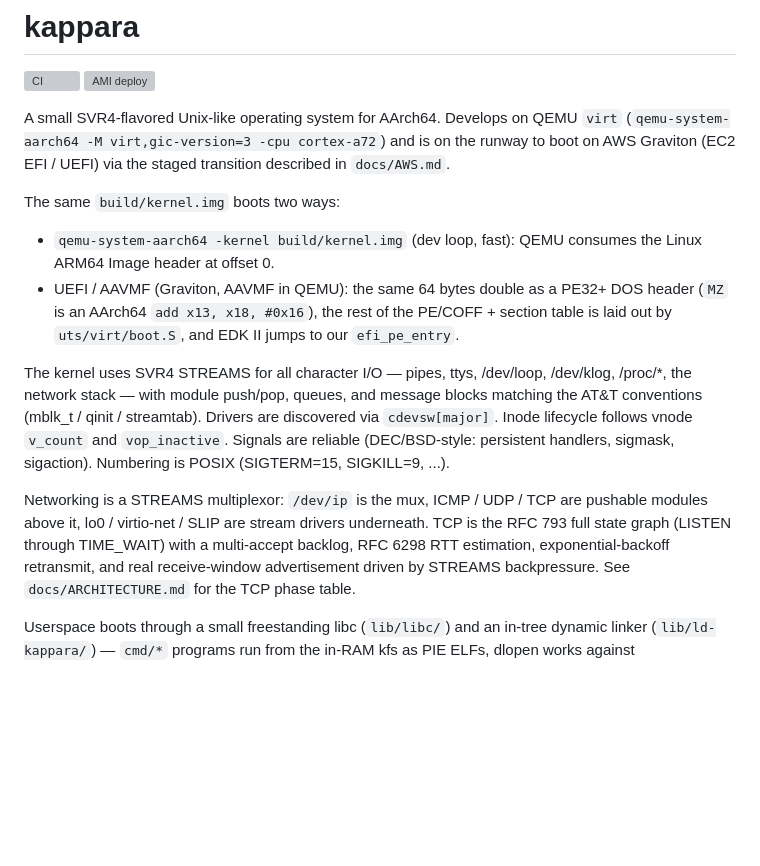
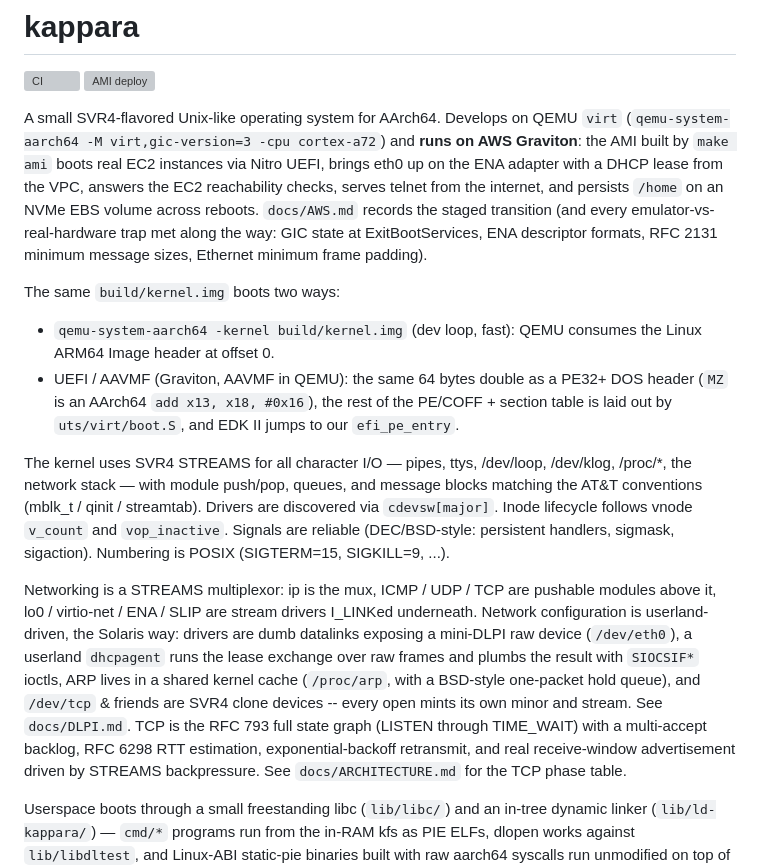
Before and after one commit to teoleg/kappara, a Markdown page: README.md, the part around the change. Drawn GitHub-style; blank space fills up the shorter version; grey boxes are pictures that could not be loaded.

Commit message:
README: kappara runs on AWS Graviton -- reflect it
The lead paragraph still said "on the runway to boot on AWS".  The
runway is behind us: the make-ami image boots real EC2 instances
via Nitro UEFI, ENA comes up with a VPC DHCP lease via the
userland dhcpagent, the instance passes reachability checks,
telnet works from the internet, and /home persists on NVMe EBS.
Also refresh the networking paragraph for the DLPI shape: raw
datalink devices, userland dhcpagent, shared ARP cache with hold
queue, and clone devices.

```diff
--- a/README.md
+++ b/README.md
@@ -5,8 +5,14 @@
 
 A small SVR4-flavored Unix-like operating system for AArch64.  Develops on
 QEMU `virt` (`qemu-system-aarch64 -M virt,gic-version=3 -cpu cortex-a72`)
-and is on the runway to boot on AWS Graviton (EC2 EFI / UEFI) via the
-staged transition described in `docs/AWS.md`.
+and **runs on AWS Graviton**: the AMI built by `make ami` boots real EC2
+instances via Nitro UEFI, brings eth0 up on the ENA adapter with a DHCP
+lease from the VPC, answers the EC2 reachability checks, serves telnet
+from the internet, and persists `/home` on an NVMe EBS volume across
+reboots.  `docs/AWS.md` records the staged transition (and every
+emulator-vs-real-hardware trap met along the way: GIC state at
+ExitBootServices, ENA descriptor formats, RFC 2131 minimum message
+sizes, Ethernet minimum frame padding).
 
 The same `build/kernel.img` boots two ways:
 
@@ -25,9 +31,15 @@ Drivers are discovered via `cdevsw[major]`.  Inode lifecycle follows vnode
 persistent handlers, sigmask, sigaction).  Numbering is POSIX
 (SIGTERM=15, SIGKILL=9, ...).
 
-Networking is a STREAMS multiplexor: `/dev/ip` is the mux, ICMP / UDP /
-TCP are pushable modules above it, lo0 / virtio-net / SLIP are stream
-drivers underneath.  TCP is the RFC 793 full state graph (LISTEN through
+Networking is a STREAMS multiplexor: ip is the mux, ICMP / UDP / TCP are
+pushable modules above it, lo0 / virtio-net / ENA / SLIP are stream
+drivers I_LINKed underneath.  Network configuration is userland-driven,
+the Solaris way: drivers are dumb datalinks exposing a mini-DLPI raw
+device (`/dev/eth0`), a userland `dhcpagent` runs the lease exchange
+over raw frames and plumbs the result with `SIOCSIF*` ioctls, ARP lives
+in a shared kernel cache (`/proc/arp`, with a BSD-style one-packet hold
+queue), and `/dev/tcp` & friends are SVR4 clone devices -- every open
+mints its own minor and stream.  See `docs/DLPI.md`.  TCP is the RFC 793 full state graph (LISTEN through
 TIME_WAIT) with a multi-accept backlog, RFC 6298 RTT estimation,
 exponential-backoff retransmit, and real receive-window advertisement
 driven by STREAMS backpressure.  See `docs/ARCHITECTURE.md` for the TCP
```
